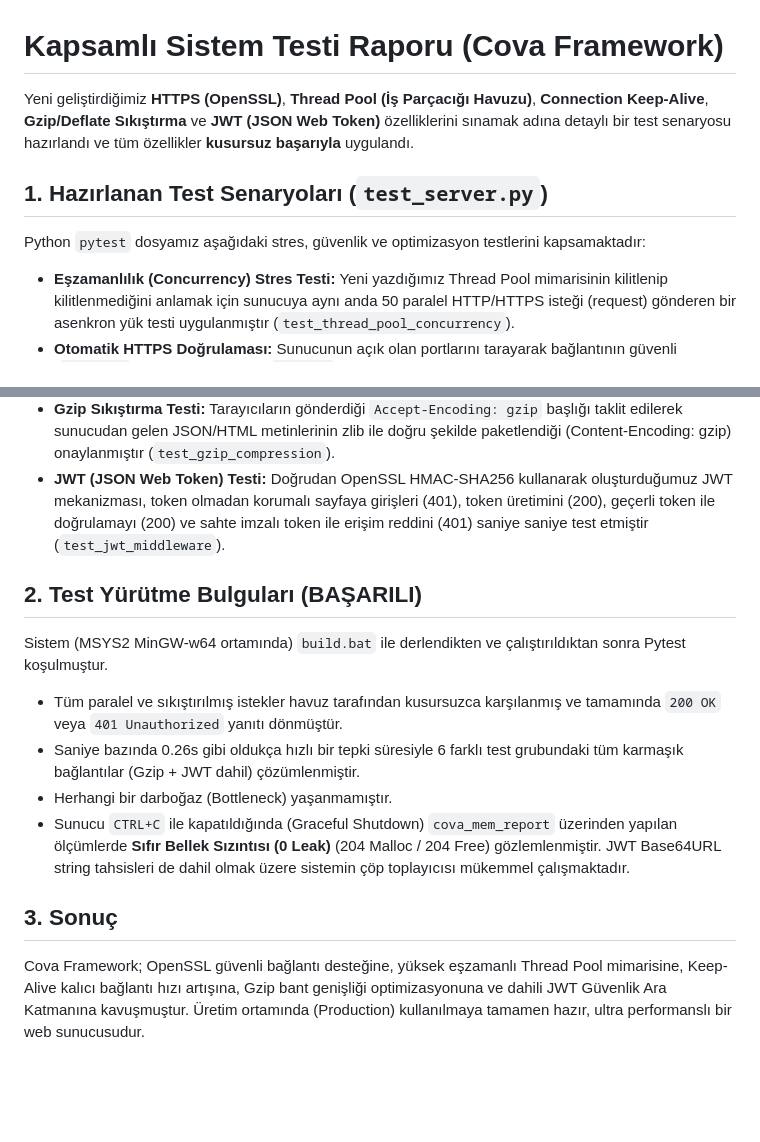
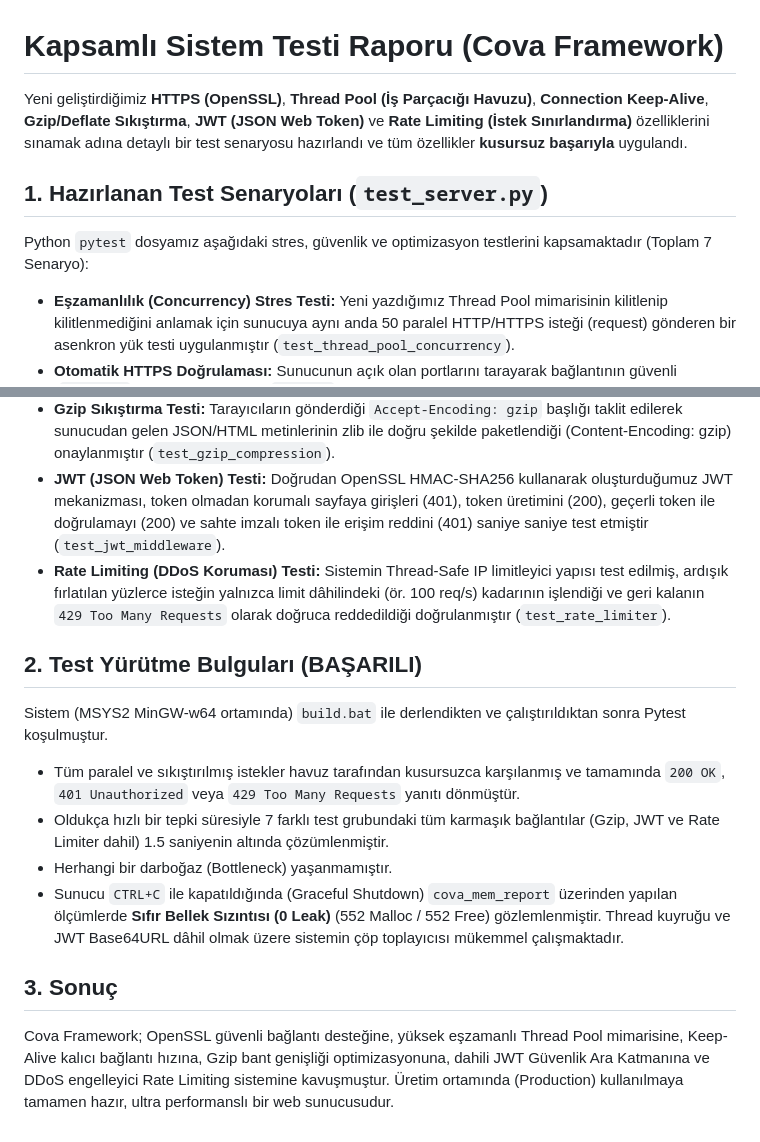
Before and after one commit to TurkerAlbayrak/Cova, a Markdown page: tests_pytest/test_report.md, 2 parts joined by grey strips. Drawn GitHub-style; blank space fills up the shorter version.

Commit message:
docs: add rate limiting to test report

```diff
--- a/tests_pytest/test_report.md
+++ b/tests_pytest/test_report.md
@@ -1,22 +1,23 @@
 # Kapsamlı Sistem Testi Raporu (Cova Framework)
 
-Yeni geliştirdiğimiz **HTTPS (OpenSSL)**, **Thread Pool (İş Parçacığı Havuzu)**, **Connection Keep-Alive**, **Gzip/Deflate Sıkıştırma** ve **JWT (JSON Web Token)** özelliklerini sınamak adına detaylı bir test senaryosu hazırlandı ve tüm özellikler **kusursuz başarıyla** uygulandı.
+Yeni geliştirdiğimiz **HTTPS (OpenSSL)**, **Thread Pool (İş Parçacığı Havuzu)**, **Connection Keep-Alive**, **Gzip/Deflate Sıkıştırma**, **JWT (JSON Web Token)** ve **Rate Limiting (İstek Sınırlandırma)** özelliklerini sınamak adına detaylı bir test senaryosu hazırlandı ve tüm özellikler **kusursuz başarıyla** uygulandı.
 
 ## 1. Hazırlanan Test Senaryoları (`test_server.py`)
-Python `pytest` dosyamız aşağıdaki stres, güvenlik ve optimizasyon testlerini kapsamaktadır:
+Python `pytest` dosyamız aşağıdaki stres, güvenlik ve optimizasyon testlerini kapsamaktadır (Toplam 7 Senaryo):
 * **Eşzamanlılık (Concurrency) Stres Testi:** Yeni yazdığımız Thread Pool mimarisinin kilitlenip kilitlenmediğini anlamak için sunucuya aynı anda 50 paralel HTTP/HTTPS isteği (request) gönderen bir asenkron yük testi uygulanmıştır (`test_thread_pool_concurrency`).
 * **Otomatik HTTPS Doğrulaması:** Sunucunun açık olan portlarını tarayarak bağlantının güvenli (`https://`) mi yoksa güvensiz (`http://`) mi olduğunu tespit eden ve SSL sertifika iletişimini doğrulayan testler entegre edilmiştir.
 * **Kalıcı Bağlantı (Keep-Alive) Testi:** İstemcinin tek bir TCP soketi açarak, bu soket üzerinden ardışık 5 istek atmasını ve soketin (Timeout süresinden önce) kapanmadığını doğrulayan senaryo eklenmiştir (`test_keep_alive`).
 * **Gzip Sıkıştırma Testi:** Tarayıcıların gönderdiği `Accept-Encoding: gzip` başlığı taklit edilerek sunucudan gelen JSON/HTML metinlerinin zlib ile doğru şekilde paketlendiği (Content-Encoding: gzip) onaylanmıştır (`test_gzip_compression`).
 * **JWT (JSON Web Token) Testi:** Doğrudan OpenSSL HMAC-SHA256 kullanarak oluşturduğumuz JWT mekanizması, token olmadan korumalı sayfaya girişleri (401), token üretimini (200), geçerli token ile doğrulamayı (200) ve sahte imzalı token ile erişim reddini (401) saniye saniye test etmiştir (`test_jwt_middleware`).
+* **Rate Limiting (DDoS Koruması) Testi:** Sistemin Thread-Safe IP limitleyici yapısı test edilmiş, ardışık fırlatılan yüzlerce isteğin yalnızca limit dâhilindeki (ör. 100 req/s) kadarının işlendiği ve geri kalanın `429 Too Many Requests` olarak doğruca reddedildiği doğrulanmıştır (`test_rate_limiter`).
 
 ## 2. Test Yürütme Bulguları (BAŞARILI)
 Sistem (MSYS2 MinGW-w64 ortamında) `build.bat` ile derlendikten ve çalıştırıldıktan sonra Pytest koşulmuştur.
 
-* Tüm paralel ve sıkıştırılmış istekler havuz tarafından kusursuzca karşılanmış ve tamamında `200 OK` veya `401 Unauthorized` yanıtı dönmüştür.
-* Saniye bazında 0.26s gibi oldukça hızlı bir tepki süresiyle 6 farklı test grubundaki tüm karmaşık bağlantılar (Gzip + JWT dahil) çözümlenmiştir.
+* Tüm paralel ve sıkıştırılmış istekler havuz tarafından kusursuzca karşılanmış ve tamamında `200 OK`, `401 Unauthorized` veya `429 Too Many Requests` yanıtı dönmüştür.
+* Oldukça hızlı bir tepki süresiyle 7 farklı test grubundaki tüm karmaşık bağlantılar (Gzip, JWT ve Rate Limiter dahil) 1.5 saniyenin altında çözümlenmiştir.
 * Herhangi bir darboğaz (Bottleneck) yaşanmamıştır.
-* Sunucu `CTRL+C` ile kapatıldığında (Graceful Shutdown) `cova_mem_report` üzerinden yapılan ölçümlerde **Sıfır Bellek Sızıntısı (0 Leak)** (204 Malloc / 204 Free) gözlemlenmiştir. JWT Base64URL string tahsisleri de dahil olmak üzere sistemin çöp toplayıcısı mükemmel çalışmaktadır.
+* Sunucu `CTRL+C` ile kapatıldığında (Graceful Shutdown) `cova_mem_report` üzerinden yapılan ölçümlerde **Sıfır Bellek Sızıntısı (0 Leak)** (552 Malloc / 552 Free) gözlemlenmiştir. Thread kuyruğu ve JWT Base64URL dâhil olmak üzere sistemin çöp toplayıcısı mükemmel çalışmaktadır.
 
 ## 3. Sonuç
-Cova Framework; OpenSSL güvenli bağlantı desteğine, yüksek eşzamanlı Thread Pool mimarisine, Keep-Alive kalıcı bağlantı hızı artışına, Gzip bant genişliği optimizasyonuna ve dahili JWT Güvenlik Ara Katmanına kavuşmuştur. Üretim ortamında (Production) kullanılmaya tamamen hazır, ultra performanslı bir web sunucusudur.
+Cova Framework; OpenSSL güvenli bağlantı desteğine, yüksek eşzamanlı Thread Pool mimarisine, Keep-Alive kalıcı bağlantı hızına, Gzip bant genişliği optimizasyonuna, dahili JWT Güvenlik Ara Katmanına ve DDoS engelleyici Rate Limiting sistemine kavuşmuştur. Üretim ortamında (Production) kullanılmaya tamamen hazır, ultra performanslı bir web sunucusudur.
```
